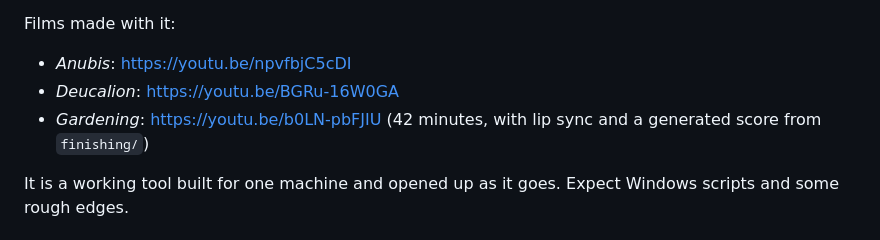
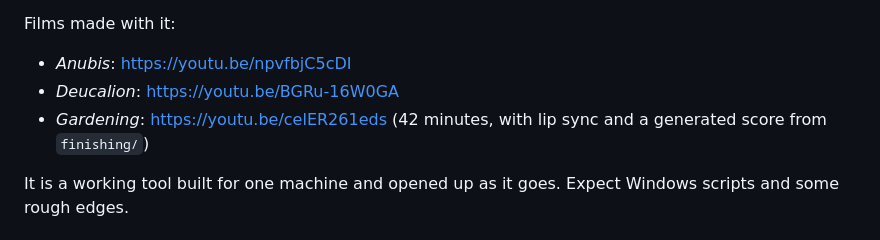
Before and after one commit to pskeough/anubis-clay-film, a Markdown page: README.md, the part around the change. Drawn GitHub-style.

Commit message:
README: Gardening link to the 1440p upload
Co-Authored-By: Claude Opus 5.5 <noreply@anthropic.com>

```diff
--- a/README.md
+++ b/README.md
@@ -6,7 +6,7 @@ Films made with it:
 
 - *Anubis*: https://youtu.be/npvfbjC5cDI
 - *Deucalion*: https://youtu.be/BGRu-16W0GA
-- *Gardening*: https://youtu.be/b0LN-pbFJIU (42 minutes, with lip sync and a generated score from `finishing/`)
+- *Gardening*: https://youtu.be/celER261eds (42 minutes, with lip sync and a generated score from `finishing/`)
 
 It is a working tool built for one machine and opened up as it goes. Expect Windows scripts and some rough edges.
 
```
